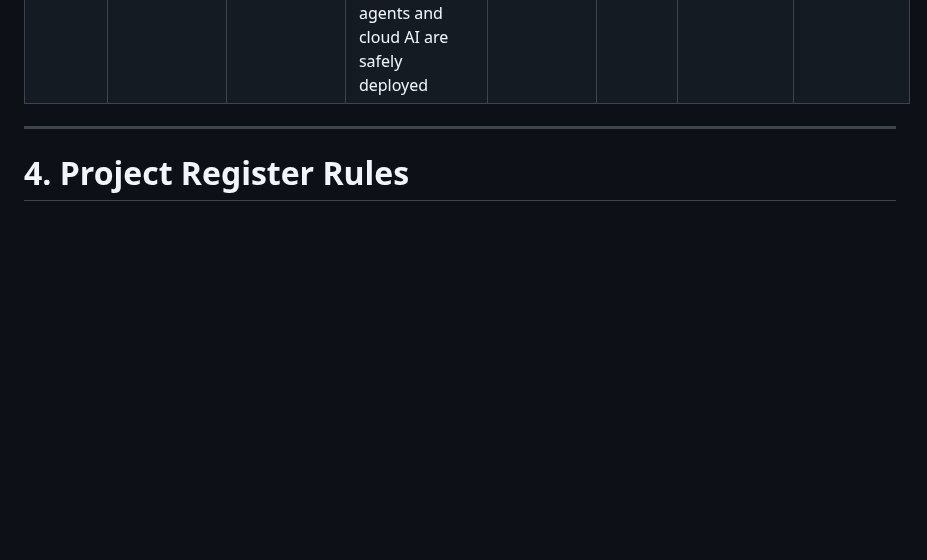
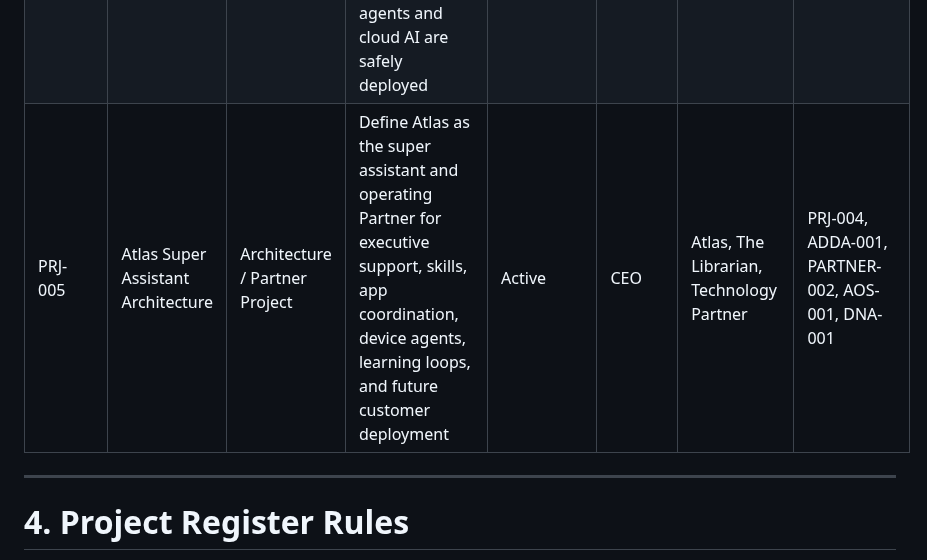
Before and after one commit to Abdulrahmanalsakkaf51/ALSAKKAF-HOLDING-GROUP, a Markdown page: 01_Holding_Company/04_Operations/Project_Register.md, the part around the change. Drawn GitHub-style; blank space fills up the shorter version.

Commit message:
Start PRJ-005 Atlas Super Assistant Architecture

```diff
--- a/01_Holding_Company/04_Operations/Project_Register.md
+++ b/01_Holding_Company/04_Operations/Project_Register.md
@@ -67,7 +67,7 @@ No official project should exist without a Project Register entry.
 | PRJ-002 | Build Atlas Daily Briefing System | Partner / Founder Support Project | Turn Atlas Daily Briefing from an approved workflow into a practical working Founder support system | Completed | CEO | Atlas, The Librarian, Project Partner | ATLAS-001, APROMPT-001, ATEST-001, ABRIEF-001, ADR-022, PRJMODEL-001 |
 | PRJ-003 | Build Markdown Audit Tool | Quality / Technology Project | Build a simple tool to check Markdown files for broken formatting, unclosed code blocks, and documentation issues | Completed | CEO | Atlas, The Librarian, Technology Partner | PRJMODEL-001, PRJ-001, PRJ-002 |
 | PRJ-004 | AOS Data & Deployment Architecture | Architecture / Technology Project | Define where AOS data lives, what works offline, what connects online, how Atlas controls cost, and how future device agents and cloud AI are safely deployed | Completed | CEO | Atlas, The Librarian, Technology Partner | PRJ-003, DNA-001, AOS-001, MAREQ-001 |
-
+| PRJ-005 | Atlas Super Assistant Architecture | Architecture / Partner Project | Define Atlas as the super assistant and operating Partner for executive support, skills, app coordination, device agents, learning loops, and future customer deployment | Active | CEO | Atlas, The Librarian, Technology Partner | PRJ-004, ADDA-001, PARTNER-002, AOS-001, DNA-001 |
 
 ---
 
```
Also changed, not shown: 01_Holding_Company/01_Governance/Knowledge_Register.md (+2 -0 lines), 1 other file.
